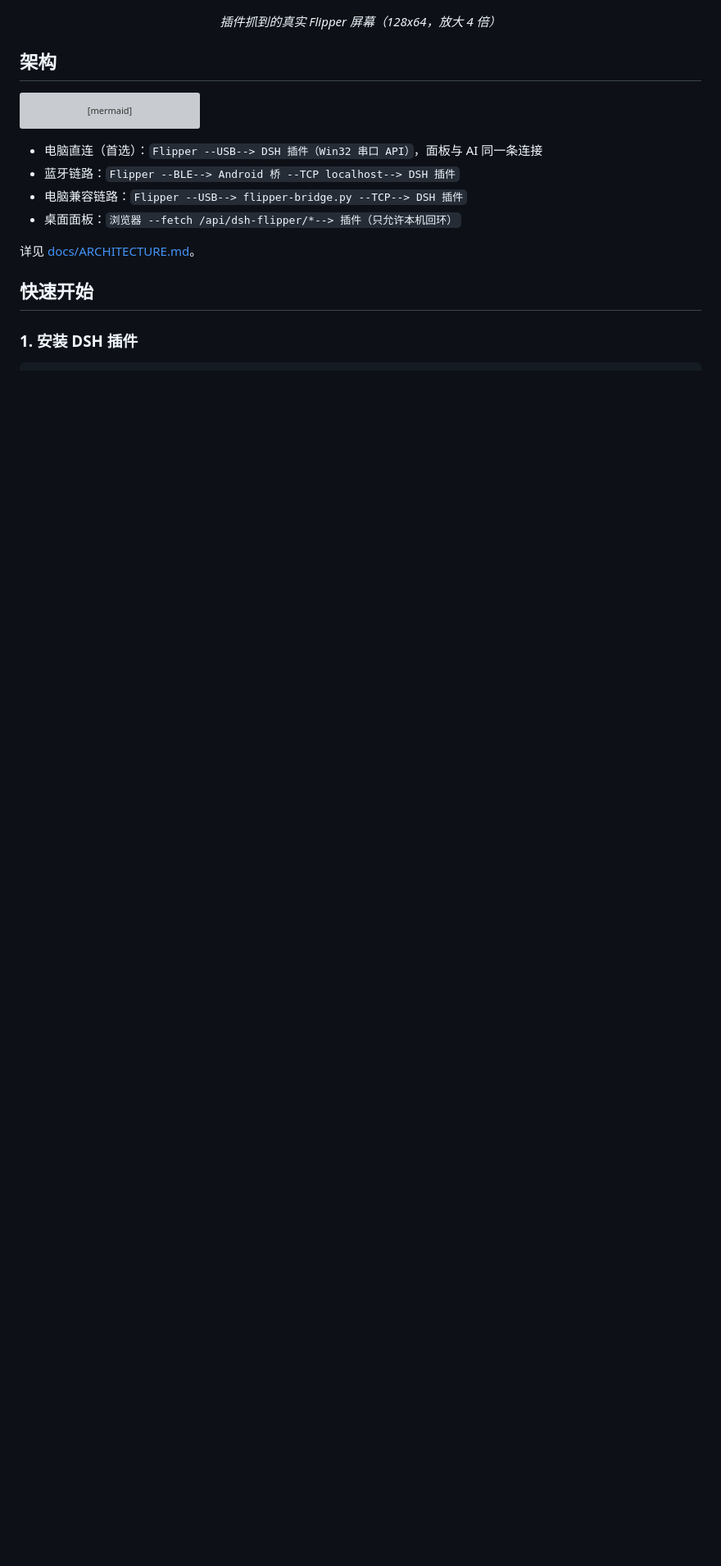
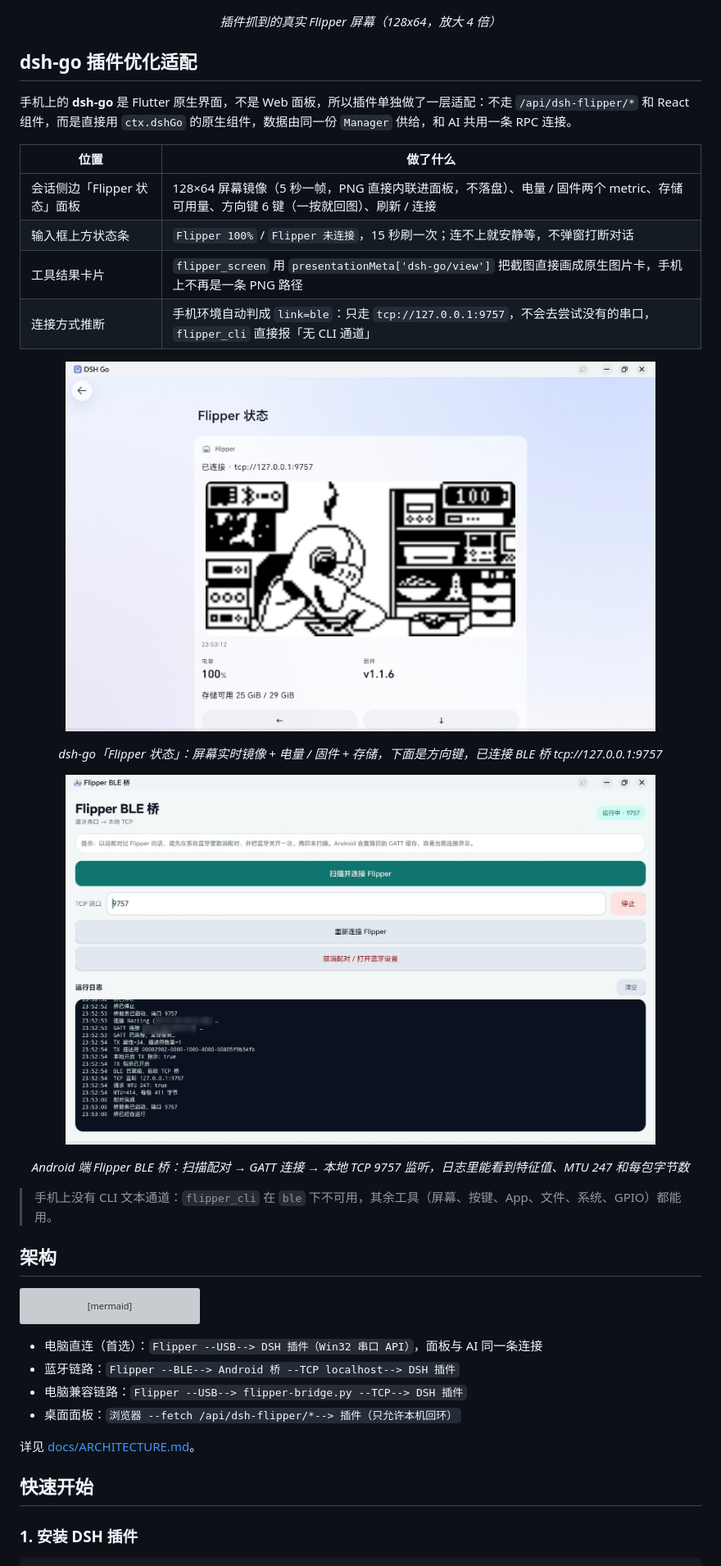
Before and after one commit to nazling/dsh-flipper, a Markdown page: README.md, the part around one of its changes. Shown at 82% size. GitHub-like rendering; pictures changed too: docs/screenshots/dsh-go-ble-bridge.jpg (added), docs/screenshots/dsh-go-flipper-panel.jpg (added); blank space fills up the shorter version; grey boxes are pictures that could not be loaded.

Commit message:
docs: README 增加 dsh-go 插件优化适配章节与两张实机截图

```diff
--- a/README.md
+++ b/README.md
@@ -65,6 +65,29 @@
   <img src="docs/screenshots/flipper-menu-4x.png" width="420" alt="Flipper 主菜单" />
 </p>
 <p align="center"><i>插件抓到的真实 Flipper 屏幕（128x64，放大 4 倍）</i></p>
+
+## dsh-go 插件优化适配
+
+手机上的 **dsh-go** 是 Flutter 原生界面，不是 Web 面板，所以插件单独做了一层适配：不走 `/api/dsh-flipper/*` 和 React 组件，而是直接用 `ctx.dshGo` 的原生组件，数据由同一份 `Manager` 供给，和 AI 共用一条 RPC 连接。
+
+| 位置 | 做了什么 |
+|---|---|
+| 会话侧边「Flipper 状态」面板 | 128×64 屏幕镜像（5 秒一帧，PNG 直接内联进面板，不落盘）、电量 / 固件两个 metric、存储可用量、方向键 6 键（一按就回图）、刷新 / 连接 |
+| 输入框上方状态条 | `Flipper 100%` / `Flipper 未连接`，15 秒刷一次；连不上就安静等，不弹窗打断对话 |
+| 工具结果卡片 | `flipper_screen` 用 `presentationMeta['dsh-go/view']` 把截图直接画成原生图片卡，手机上不再是一条 PNG 路径 |
+| 连接方式推断 | 手机环境自动判成 `link=ble`：只走 `tcp://127.0.0.1:9757`，不会去尝试没有的串口，`flipper_cli` 直接报「无 CLI 通道」 |
+
+<p align="center">
+  <img src="docs/screenshots/dsh-go-flipper-panel.jpg" width="720" alt="dsh-go 里的 Flipper 状态面板" />
+</p>
+<p align="center"><i>dsh-go「Flipper 状态」：屏幕实时镜像 + 电量 / 固件 + 存储，下面是方向键，已连接 BLE 桥 tcp://127.0.0.1:9757</i></p>
+
+<p align="center">
+  <img src="docs/screenshots/dsh-go-ble-bridge.jpg" width="720" alt="Android 端 Flipper BLE 桥" />
+</p>
+<p align="center"><i>Android 端 Flipper BLE 桥：扫描配对 → GATT 连接 → 本地 TCP 9757 监听，日志里能看到特征值、MTU 247 和每包字节数</i></p>
+
+> 手机上没有 CLI 文本通道：`flipper_cli` 在 `ble` 下不可用，其余工具（屏幕、按键、App、文件、系统、GPIO）都能用。
 
 ## 架构
 
```
Also changed, not shown: other parts of README.md (+1 -1 lines), README.en.md (+24 -1 lines).
